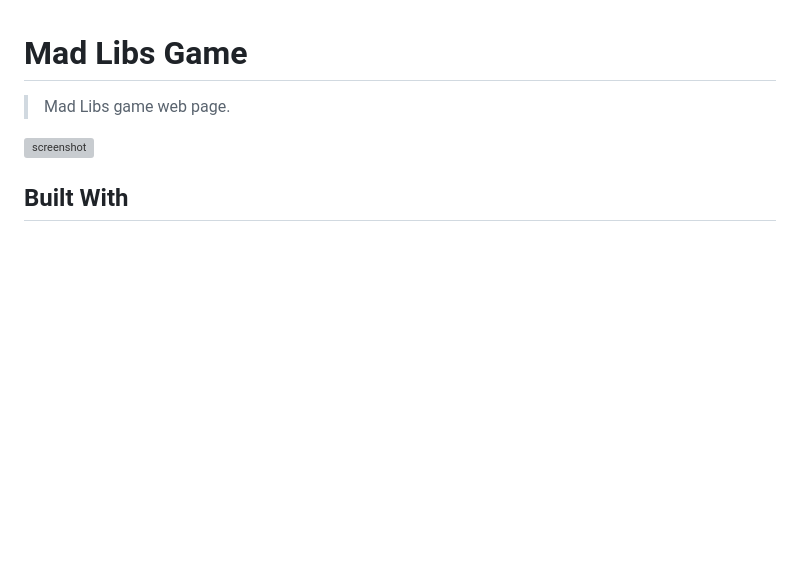
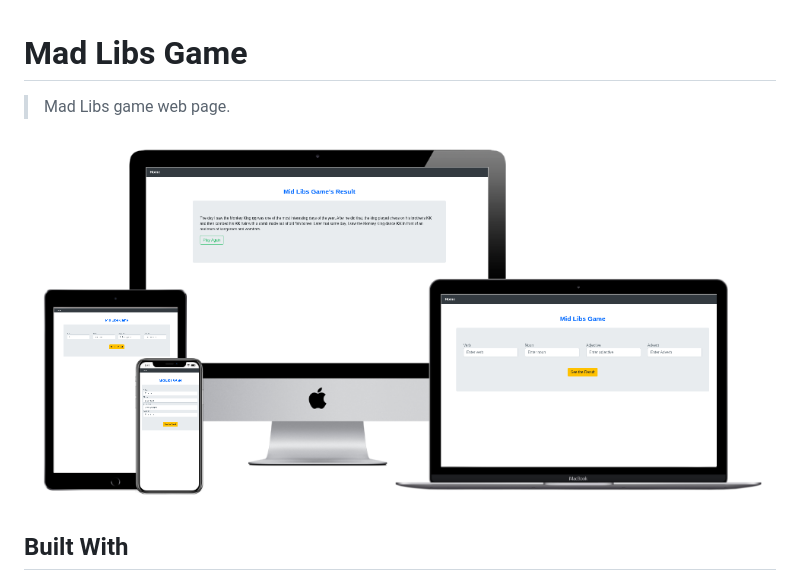
Before and after one commit to umairarshadbutt/Mad-Libs-Game, a Markdown page: README.md, the part around the change. GitHub-like rendering; pictures changed too: assets/screen-shot.png (added); blank space fills up the shorter version; grey boxes are pictures that could not be loaded.

Commit message:
Multiscreen screen shot adding in readme file

```diff
--- a/README.md
+++ b/README.md
@@ -2,7 +2,7 @@
 
 > Mad Libs game web page.
 
-![screenshot](assets/images/screen-shot.png)
+![screenshot](assets/screen-shot.png)
 
 ## Built With
 
```
